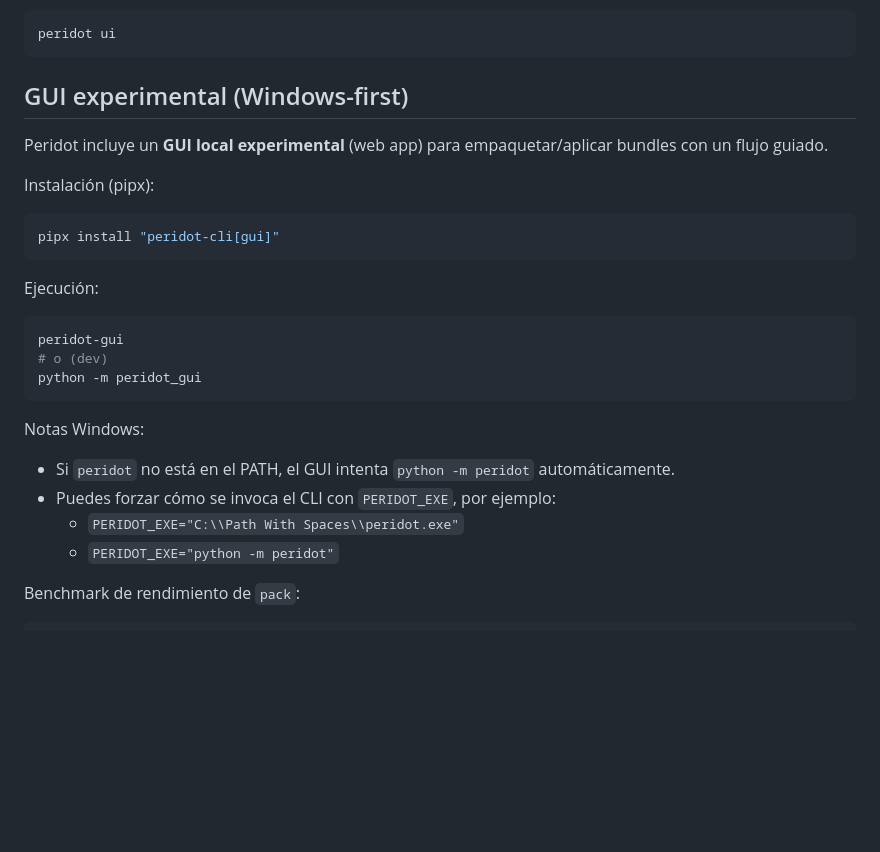
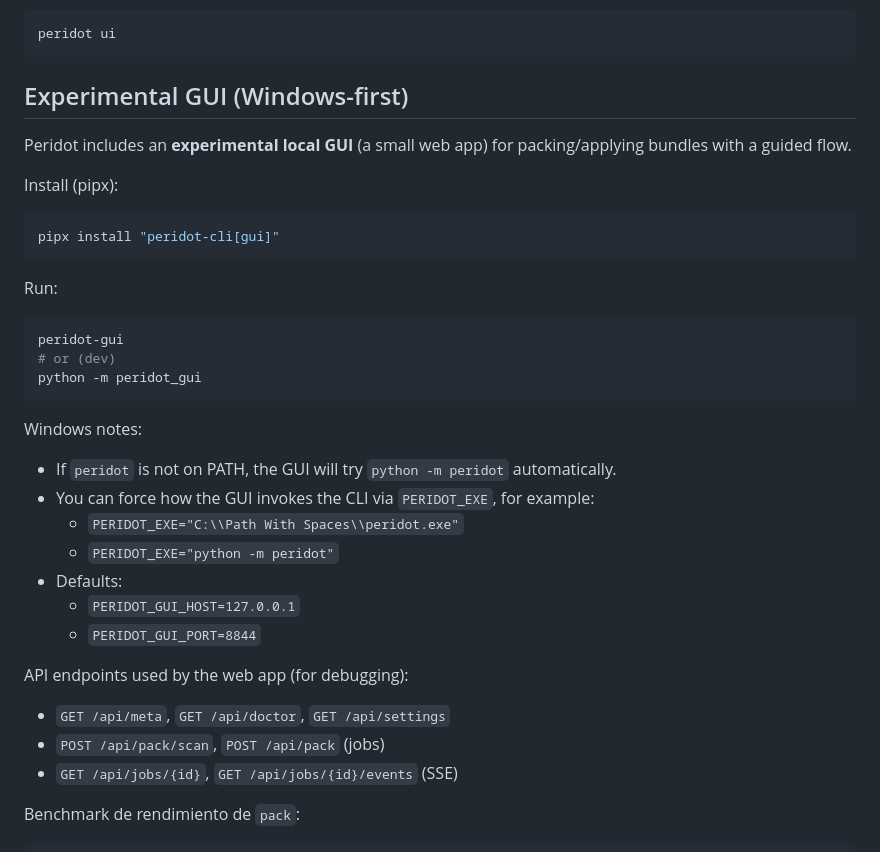
Before and after one commit to pugafran/peridot, a Markdown page: README.md, the part around the change. Drawn GitHub-style; blank space fills up the shorter version.

Commit message:
docs(gui): document experimental GUI API + Windows defaults

````diff
--- a/README.md
+++ b/README.md
@@ -115,29 +115,37 @@ Modo visual:
 peridot ui
 ```
 
-## GUI experimental (Windows-first)
+## Experimental GUI (Windows-first)
 
-Peridot incluye un **GUI local experimental** (web app) para empaquetar/aplicar bundles con un flujo guiado.
+Peridot includes an **experimental local GUI** (a small web app) for packing/applying bundles with a guided flow.
 
-Instalación (pipx):
+Install (pipx):
 
 ```bash
 pipx install "peridot-cli[gui]"
 ```
 
-Ejecución:
+Run:
 
 ```bash
 peridot-gui
-# o (dev)
+# or (dev)
 python -m peridot_gui
 ```
 
-Notas Windows:
-- Si `peridot` no está en el PATH, el GUI intenta `python -m peridot` automáticamente.
-- Puedes forzar cómo se invoca el CLI con `PERIDOT_EXE`, por ejemplo:
+Windows notes:
+- If `peridot` is not on PATH, the GUI will try `python -m peridot` automatically.
+- You can force how the GUI invokes the CLI via `PERIDOT_EXE`, for example:
   - `PERIDOT_EXE="C:\\Path With Spaces\\peridot.exe"`
   - `PERIDOT_EXE="python -m peridot"`
+- Defaults:
+  - `PERIDOT_GUI_HOST=127.0.0.1`
+  - `PERIDOT_GUI_PORT=8844`
+
+API endpoints used by the web app (for debugging):
+- `GET /api/meta`, `GET /api/doctor`, `GET /api/settings`
+- `POST /api/pack/scan`, `POST /api/pack` (jobs)
+- `GET /api/jobs/{id}`, `GET /api/jobs/{id}/events` (SSE)
 
 Benchmark de rendimiento de `pack`:
 
````
